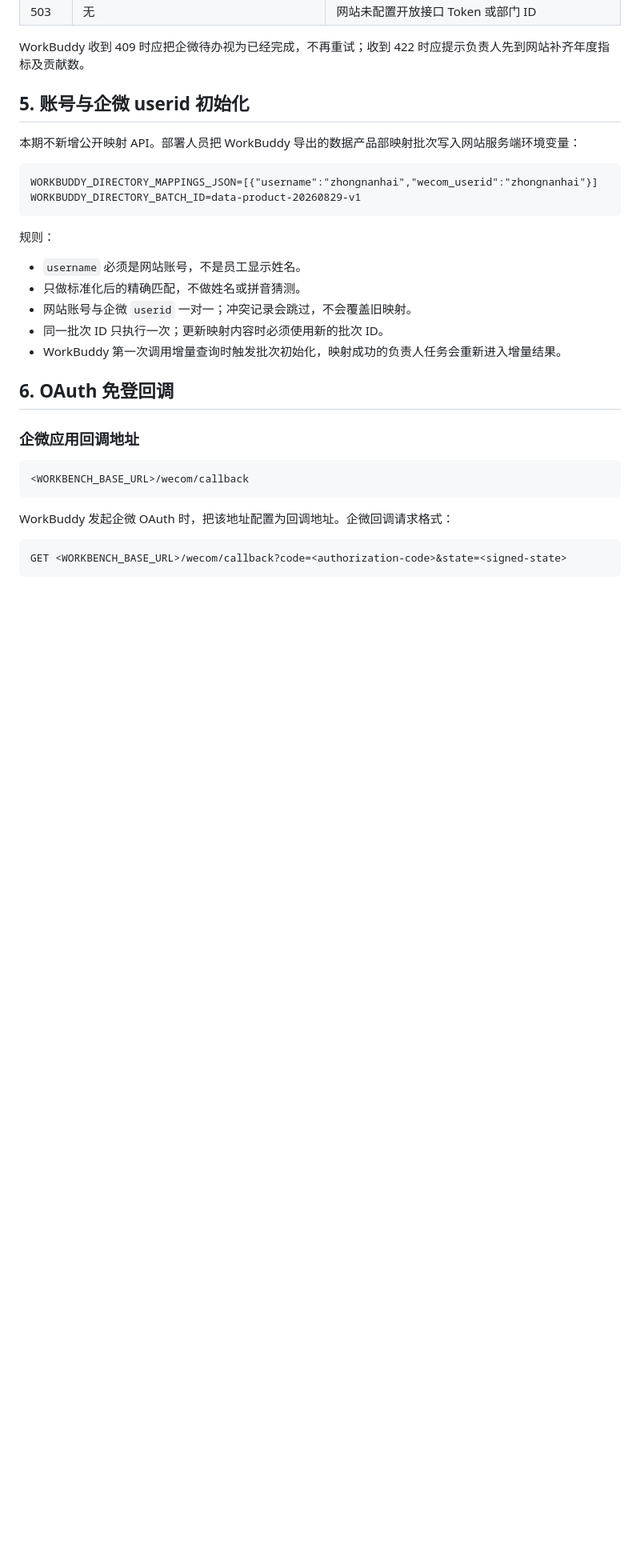
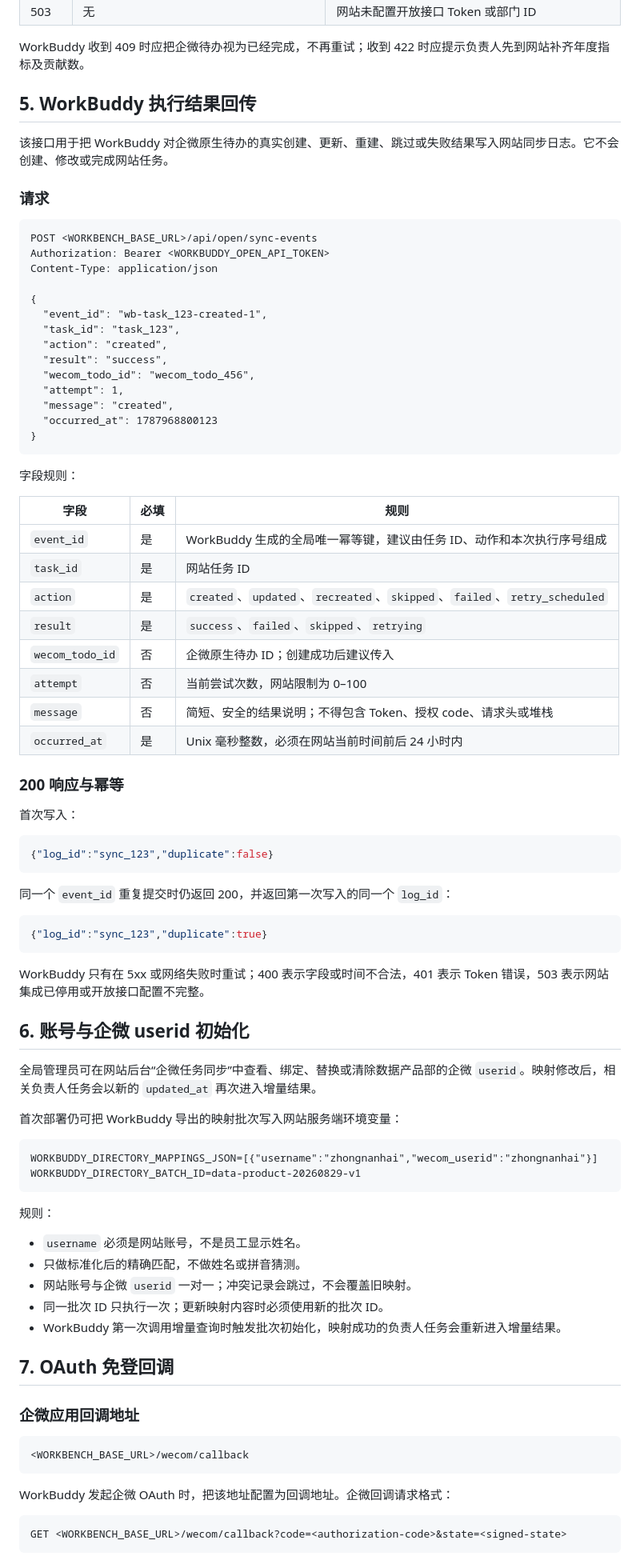
Before and after one commit to shayne-zhong/data-product-weekly-report, a Markdown page: docs/workbuddy-integration-api.md, the part around one of its changes. Shown at 80% size. Drawn GitHub-style; blank space fills up the shorter version.

Commit message:
docs: document WorkBuddy synchronization operations

````diff
--- a/docs/workbuddy-integration-api.md
+++ b/docs/workbuddy-integration-api.md
@@ -120,9 +121,63 @@ Content-Type: application/json
 
 WorkBuddy 收到 409 时应把企微待办视为已经完成，不再重试；收到 422 时应提示负责人先到网站补齐年度指标及贡献数。
 
-## 5. 账号与企微 userid 初始化
+## 5. WorkBuddy 执行结果回传
 
-本期不新增公开映射 API。部署人员把 WorkBuddy 导出的数据产品部映射批次写入网站服务端环境变量：
+该接口用于把 WorkBuddy 对企微原生待办的真实创建、更新、重建、跳过或失败结果写入网站同步日志。它不会创建、修改或完成网站任务。
+
+### 请求
+
+```http
+POST <WORKBENCH_BASE_URL>/api/open/sync-events
+Authorization: Bearer <WORKBUDDY_OPEN_API_TOKEN>
+Content-Type: application/json
+
+{
+  "event_id": "wb-task_123-created-1",
+  "task_id": "task_123",
+  "action": "created",
+  "result": "success",
+  "wecom_todo_id": "wecom_todo_456",
+  "attempt": 1,
+  "message": "created",
+  "occurred_at": 1787968800123
+}
+```
+
+字段规则：
+
+| 字段 | 必填 | 规则 |
+| --- | --- | --- |
+| `event_id` | 是 | WorkBuddy 生成的全局唯一幂等键，建议由任务 ID、动作和本次执行序号组成 |
+| `task_id` | 是 | 网站任务 ID |
+| `action` | 是 | `created`、`updated`、`recreated`、`skipped`、`failed`、`retry_scheduled` |
+| `result` | 是 | `success`、`failed`、`skipped`、`retrying` |
+| `wecom_todo_id` | 否 | 企微原生待办 ID；创建成功后建议传入 |
+| `attempt` | 否 | 当前尝试次数，网站限制为 0–100 |
+| `message` | 否 | 简短、安全的结果说明；不得包含 Token、授权 code、请求头或堆栈 |
+| `occurred_at` | 是 | Unix 毫秒整数，必须在网站当前时间前后 24 小时内 |
+
+### 200 响应与幂等
+
+首次写入：
+
+```json
+{"log_id":"sync_123","duplicate":false}
+```
+
+同一个 `event_id` 重复提交时仍返回 200，并返回第一次写入的同一个 `log_id`：
+
+```json
+{"log_id":"sync_123","duplicate":true}
+```
+
+WorkBuddy 只有在 5xx 或网络失败时重试；400 表示字段或时间不合法，401 表示 Token 错误，503 表示网站集成已停用或开放接口配置不完整。
+
+## 6. 账号与企微 userid 初始化
+
+全局管理员可在网站后台“企微任务同步”中查看、绑定、替换或清除数据产品部的企微 `userid`。映射修改后，相关负责人任务会以新的 `updated_at` 再次进入增量结果。
+
+首次部署仍可把 WorkBuddy 导出的映射批次写入网站服务端环境变量：
 
 ```text
 WORKBUDDY_DIRECTORY_MAPPINGS_JSON=[{"username":"zhongnanhai","wecom_userid":"zhongnanhai"}]
@@ -137,7 +192,7 @@ WORKBUDDY_DIRECTORY_BATCH_ID=data-product-20260829-v1
 - 同一批次 ID 只执行一次；更新映射内容时必须使用新的批次 ID。
 - WorkBuddy 第一次调用增量查询时触发批次初始化，映射成功的负责人任务会重新进入增量结果。
 
-## 6. OAuth 免登回调
+## 7. OAuth 免登回调
 
 ### 企微应用回调地址
 
````
Also changed, not shown: other parts of docs/workbuddy-integration-api.md (+10 -5 lines), PROJECT_ARCHITECTURE.md (+3 -3 lines), 1 other file.
